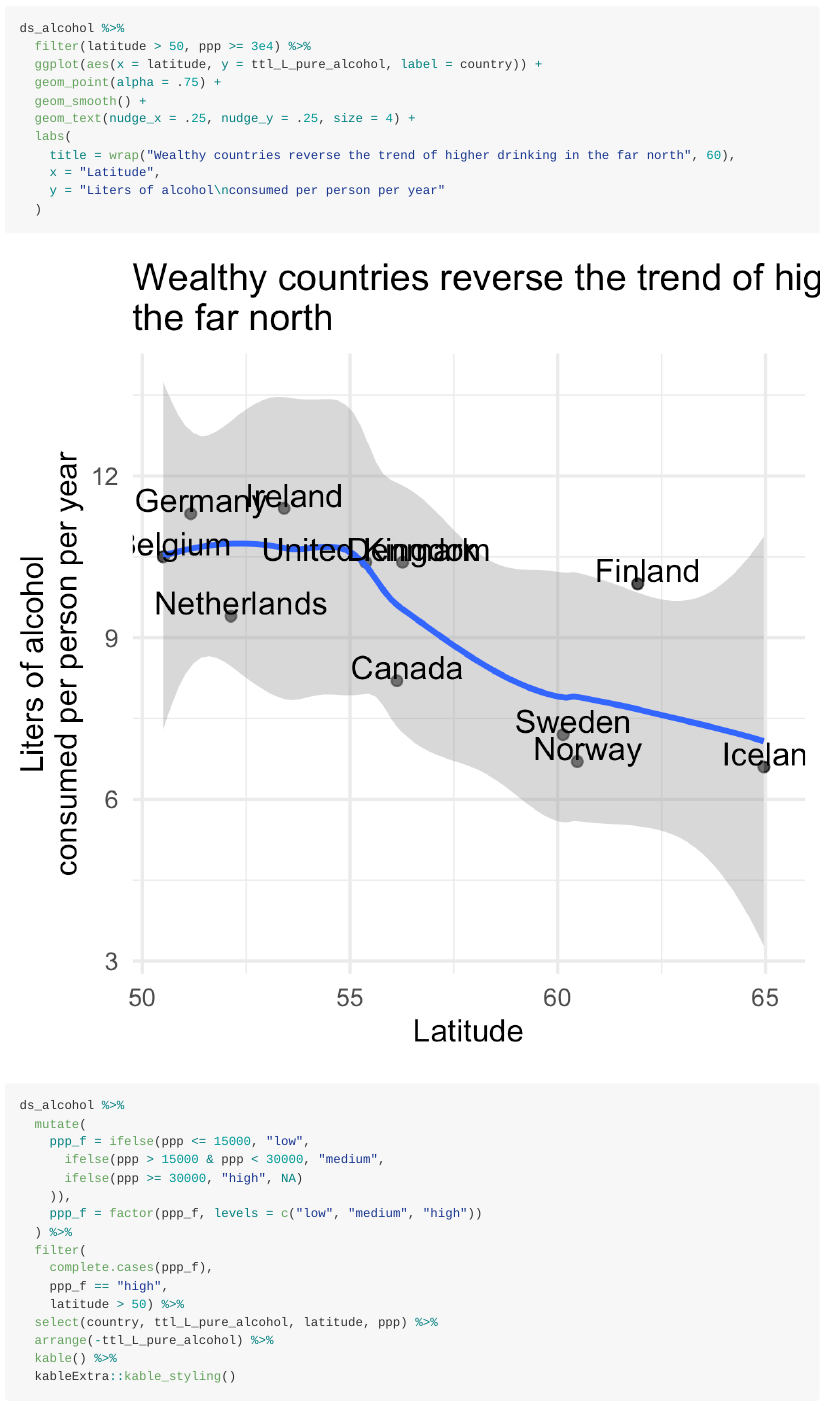
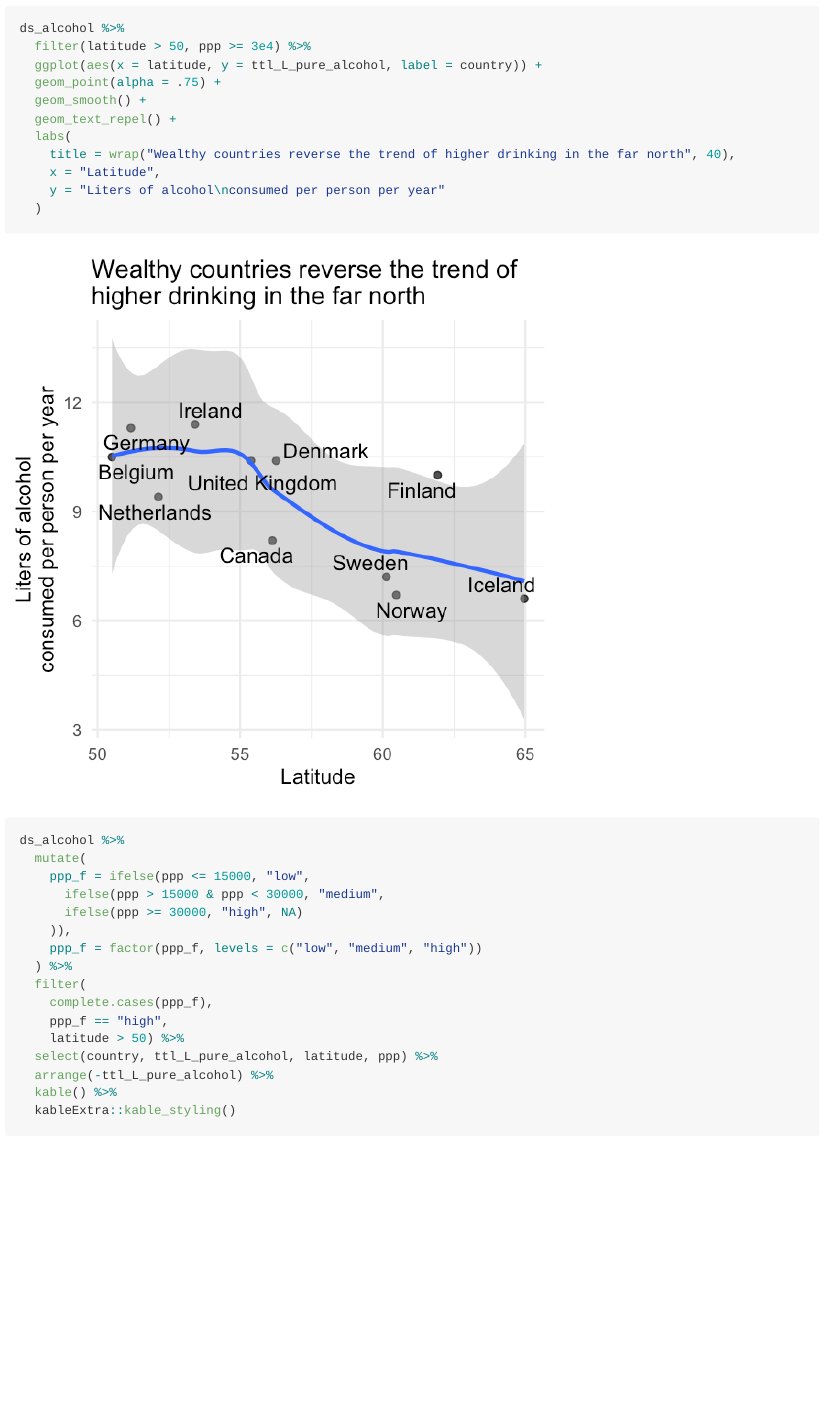
Before and after one commit to joepowers16/refactoring, an R Markdown document (analysis/alcohol.Rmd): the page in a window 1100 px wide, from 8070 px down before the commit and from 8210 px down after it, so that both start at the same text. The pictures show the output file analysis/alcohol.md that the author committed with the source, drawn offline in the style of GitHub; long lines of code are wrapped.

Commit message:
update report

```diff
--- a/analysis/alcohol.Rmd
+++ b/analysis/alcohol.Rmd
@@ -146,9 +147,9 @@ ds_alcohol %>%
   ggplot(aes(x = latitude, y = ttl_L_pure_alcohol, label = country)) +
   geom_point(alpha = .75) +
   geom_smooth() +
-  geom_text(nudge_x = .25, nudge_y = .25, size = 4) +
+  geom_text_repel() +
   labs(
-    title = wrap("Wealthy countries reverse the trend of higher drinking in the far north", 60),
+    title = wrap("Wealthy countries reverse the trend of higher drinking in the far north", 40),
     x = "Latitude",
     y = "Liters of alcohol\nconsumed per person per year"
   )
```
Also changed, not shown: analysis/alcohol.md, analysis/figs/unnamed-chunk-3-1.png, analysis/figs/unnamed-chunk-4-1.png, analysis/figs/unnamed-chunk-5-1.png, analysis/figs/unnamed-chunk-6-1.png, analysis/figs/unnamed-chunk-7-1.png, analysis/figs/unnamed-chunk-8-1.png, analysis/figs/unnamed-chunk-9-1.png, analysis/alcohol.Rmd (3 more changed lines).
